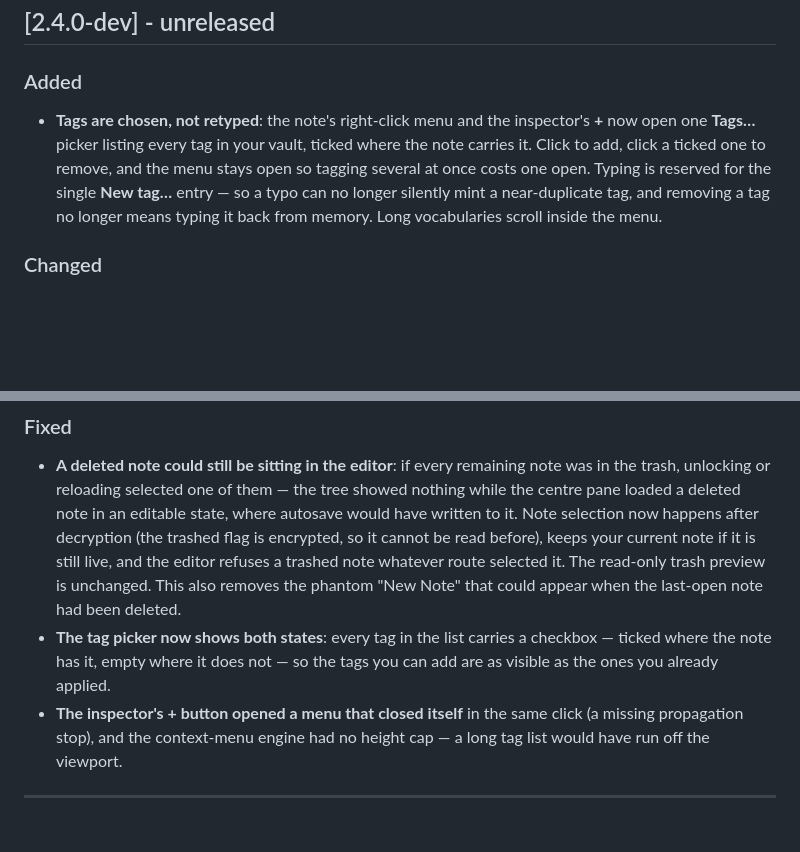
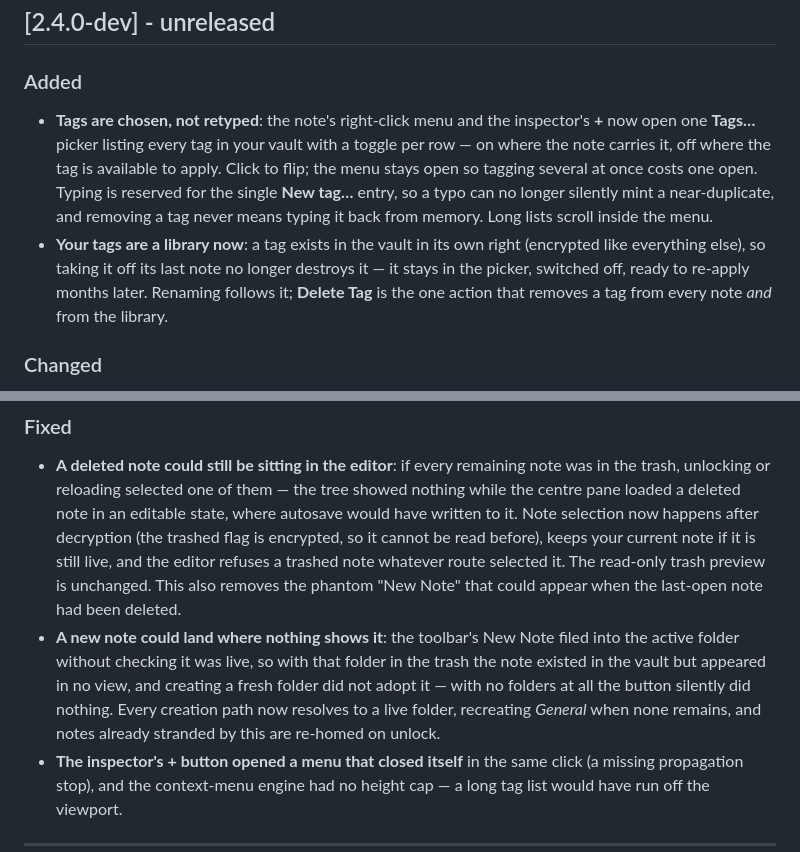
Before and after one commit to Arelius-D/LucID, a Markdown page: CHANGELOG.md, 2 parts joined by grey strips. Rendered like a GitHub page; blank space fills up the shorter version.

Commit message:
docs: changelog for the tag library, toggles and the stranded-note fix

```diff
--- a/CHANGELOG.md
+++ b/CHANGELOG.md
@@ -9,7 +9,8 @@ The format is based on Keep a Changelog, and this project adheres to Semantic Ve
 ## [2.4.0-dev] - unreleased
 
 ### Added
-- **Tags are chosen, not retyped**: the note's right-click menu and the inspector's **+** now open one **Tags…** picker listing every tag in your vault, ticked where the note carries it. Click to add, click a ticked one to remove, and the menu stays open so tagging several at once costs one open. Typing is reserved for the single **New tag…** entry — so a typo can no longer silently mint a near-duplicate tag, and removing a tag no longer means typing it back from memory. Long vocabularies scroll inside the menu.
+- **Tags are chosen, not retyped**: the note's right-click menu and the inspector's **+** now open one **Tags…** picker listing every tag in your vault with a toggle per row — on where the note carries it, off where the tag is available to apply. Click to flip; the menu stays open so tagging several at once costs one open. Typing is reserved for the single **New tag…** entry, so a typo can no longer silently mint a near-duplicate, and removing a tag never means typing it back from memory. Long lists scroll inside the menu.
+- **Your tags are a library now**: a tag exists in the vault in its own right (encrypted like everything else), so taking it off its last note no longer destroys it — it stays in the picker, switched off, ready to re-apply months later. Renaming follows it; **Delete Tag** is the one action that removes a tag from every note *and* from the library.
 
 ### Changed
 - **One tag path, one tag rule**: every tag change in the app — picker, chip ×, new-tag prompt, global rename — now runs through a single mutation and a single normalizer (leading `#` stripped, whitespace collapsed, lowercased, capped at 32 characters). Two divergent add-tag implementations, which normalized in different orders, are gone.
@@ -19,7 +20,7 @@ The format is based on Keep a Changelog, and this project adheres to Semantic Ve
 
 ### Fixed
 - **A deleted note could still be sitting in the editor**: if every remaining note was in the trash, unlocking or reloading selected one of them — the tree showed nothing while the centre pane loaded a deleted note in an editable state, where autosave would have written to it. Note selection now happens after decryption (the trashed flag is encrypted, so it cannot be read before), keeps your current note if it is still live, and the editor refuses a trashed note whatever route selected it. The read-only trash preview is unchanged. This also removes the phantom "New Note" that could appear when the last-open note had been deleted.
-- **The tag picker now shows both states**: every tag in the list carries a checkbox — ticked where the note has it, empty where it does not — so the tags you can add are as visible as the ones you already applied.
+- **A new note could land where nothing shows it**: the toolbar's New Note filed into the active folder without checking it was live, so with that folder in the trash the note existed in the vault but appeared in no view, and creating a fresh folder did not adopt it — with no folders at all the button silently did nothing. Every creation path now resolves to a live folder, recreating *General* when none remains, and notes already stranded by this are re-homed on unlock.
 - **The inspector's + button opened a menu that closed itself** in the same click (a missing propagation stop), and the context-menu engine had no height cap — a long tag list would have run off the viewport.
 
 ---
```
